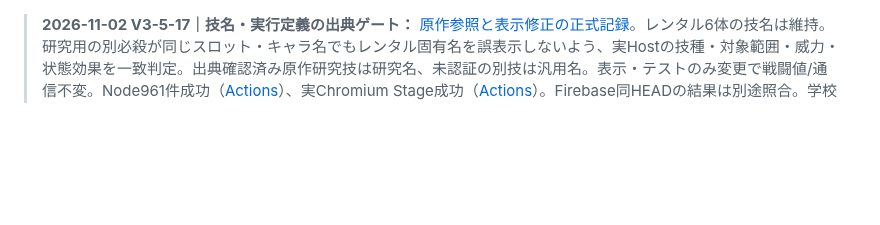
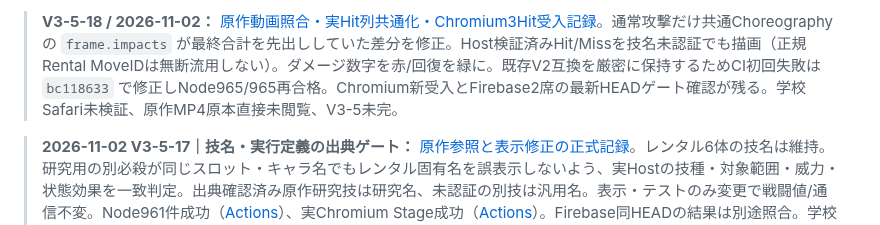
Before and after one commit to 8mahi8/yokai-battle-lab, a Markdown page: docs/HANDOFF_LATEST_20261030.md, the part around the change. Rendered like a GitHub page; blank space fills up the shorter version.

Commit message:
docs(v3-5-18): sync HANDOFF_LATEST_20261030.md with source-gated hit presentation

```diff
--- a/docs/HANDOFF_LATEST_20261030.md
+++ b/docs/HANDOFF_LATEST_20261030.md
@@ -1,3 +1,5 @@
+> **V3-5-18 / 2026-11-02：** [原作動画照合・実Hit列共通化・Chromium3Hit受入記録](./ENGINE_V3_5_18_NORMAL_HIT_TIMELINE_AND_BROWSER_QA_20261102.md)。通常攻撃だけ共通Choreographyの `frame.impacts` が最終合計を先出ししていた差分を修正。Host検証済みHit/Missを技名未認証でも描画（正規Rental MoveIDは無断流用しない）。ダメージ数字を赤/回復を緑に。既存V2互換を厳密に保持するためCI初回失敗は `bc118633` で修正しNode965/965再合格。Chromium新受入とFirebase2席の最新HEADゲート確認が残る。学校Safari未検証、原作MP4原本直接未閲覧、V3-5未完。
+
 > **2026-11-02 V3-5-17｜技名・実行定義の出典ゲート：** [原作参照と表示修正の正式記録](./ENGINE_V3_5_17_SPECIAL_NAME_SOURCE_GATE_20261102.md)。レンタル6体の技名は維持。研究用の別必殺が同じスロット・キャラ名でもレンタル固有名を誤表示しないよう、実Hostの技種・対象範囲・威力・状態効果を一致判定。出典確認済み原作研究技は研究名、未認証の別技は汎用名。表示・テストのみ変更で戦闘値/通信不変。Node961件成功（[Actions](https://github.com/8mahi8/yokai-battle-lab/actions/runs/41335044627)）、実Chromium Stage成功（[Actions](https://github.com/8mahi8/yokai-battle-lab/actions/runs/41335038967)）。Firebase同HEADの結果は別途照合。学校Safari実機は未検証。V3-5全体未完成。
 
 > **2026-11-02 引継ぎ再監査・V3-5-16表示整合修正：** [原作出典/既存コード確認と多段ヒット行動ラベル修正](./ENGINE_V3_5_16_HANDOFF_REAUDIT_AND_HIT_CAPTION_20261102.md)。承認済みオリジナル6体と元Host戦闘結果を維持。通常攻撃の表示HP/命中反応はHit単位なのに行動ラベルだけ全ヒット合計を先出ししていた差分を修正し、専用テストを追加。原作のヒット数5/7資料不一致、技名の未承認、2600ms試用テンポ、学校Safari未検証は保留。更新は開発ブランチのみ、V3-5全体未完。実CI結果は[Actions](https://github.com/8mahi8/yokai-battle-lab/actions)を最終HEADで照合する。
```
